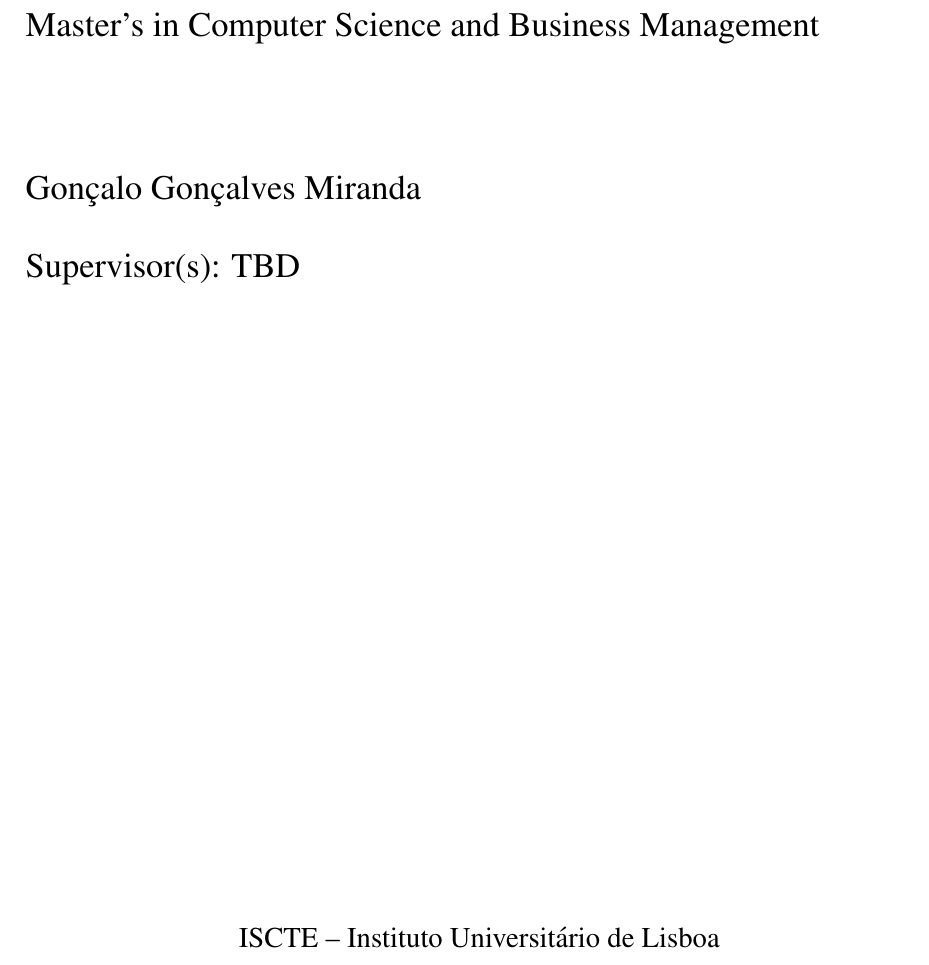
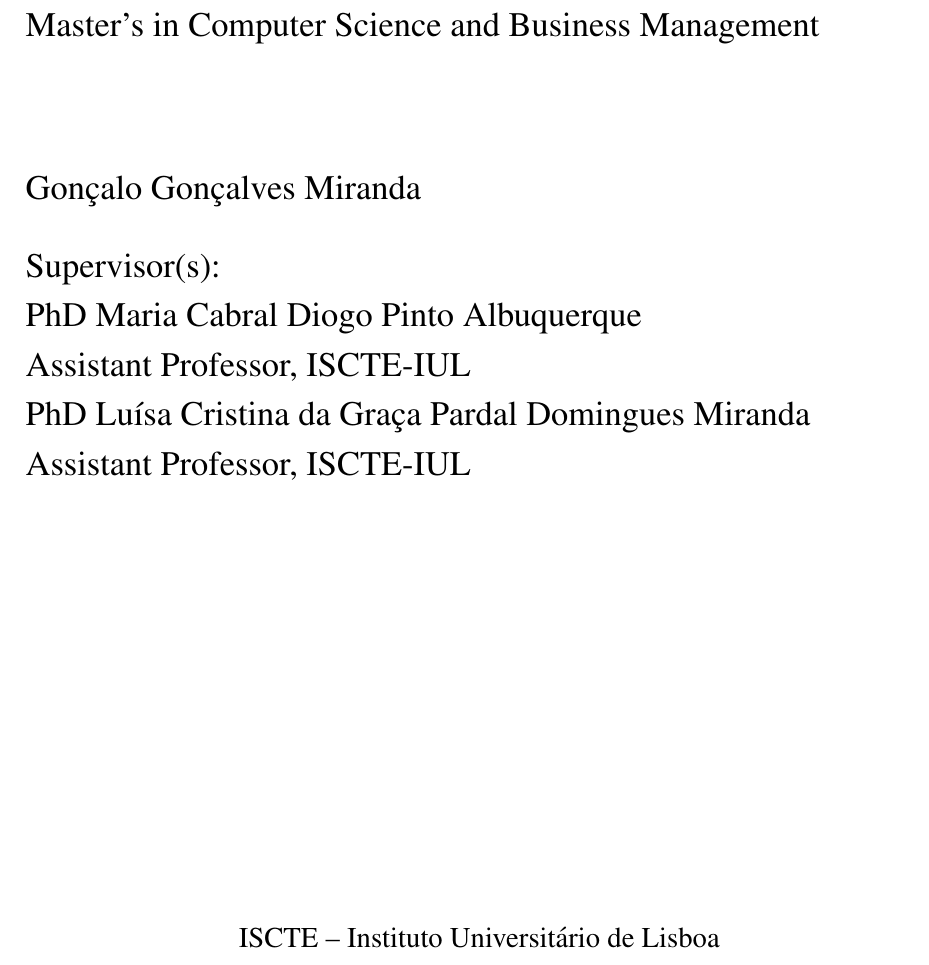
Before and after one commit to goncalo2k/thesis, a LaTeX thesis (document/main.tex, which reads document/cover.tex): part of page 1 of 38, cut so that both start at the same text. Compiled offline with pdfLaTeX.

Commit message:
Updated supervisors, devcontainer for local dev and duplicate package cleanup

```diff
--- a/document/cover.tex
+++ b/document/cover.tex
@@ -11,9 +11,11 @@
 
 
     \raggedright
-    Supervisor(s): TBD
-    %PhD Rúben Filipe de Sousa Pereira,
-    %Assistant Professor, ISCTE-IUL
+    Supervisor(s):\newline
+    PhD Maria Cabral Diogo Pinto Albuquerque\newline
+    Assistant Professor, ISCTE-IUL \newline
+    PhD Luísa Cristina da Graça Pardal Domingues Miranda\newline
+    Assistant Professor, ISCTE-IUL\newline
 
     \vfill
     \centering
--- a/document/main.tex
+++ b/document/main.tex
@@ -15,12 +15,9 @@
 \usepackage{etoolbox}
 \usepackage{booktabs}
 \usepackage{lscape}
-\usepackage{rotating}
 \usepackage{tabularx}
-\usepackage{caption}
 \usepackage{rotating}    % for sidewaystable
 \usepackage{adjustbox}   % to scale table content
-\usepackage{geometry}
 \usepackage{afterpage}
 
 \usepackage[labelfont=normalfont,textfont=normalfont]{caption}
@@ -35,7 +32,6 @@
     linktoc=all,     %set to all if you want both sections and subsections linked
 }
 \usepackage{times}
-\usepackage[a4paper, margin=2.5cm]{geometry}
 \usepackage[onehalfspacing]{setspace}
 \setlength{\parindent}{0.7cm}
 \setlength{\parskip}{0pt}
@@ -88,7 +84,6 @@
 
 \newcommand{\tabref}[1]{\textbf{Table~\ref{#1}}}
 \newcommand{\figref}[1]{\textbf{Figure~\ref{#1}}}
-\usepackage{chngcntr}
 \counterwithout{figure}{chapter}
 \counterwithout{table}{chapter}
 \renewcommand{\thefigure}{\arabic{figure}}
```
Also changed, not shown: document/main.pdf (added), 2 other files.
